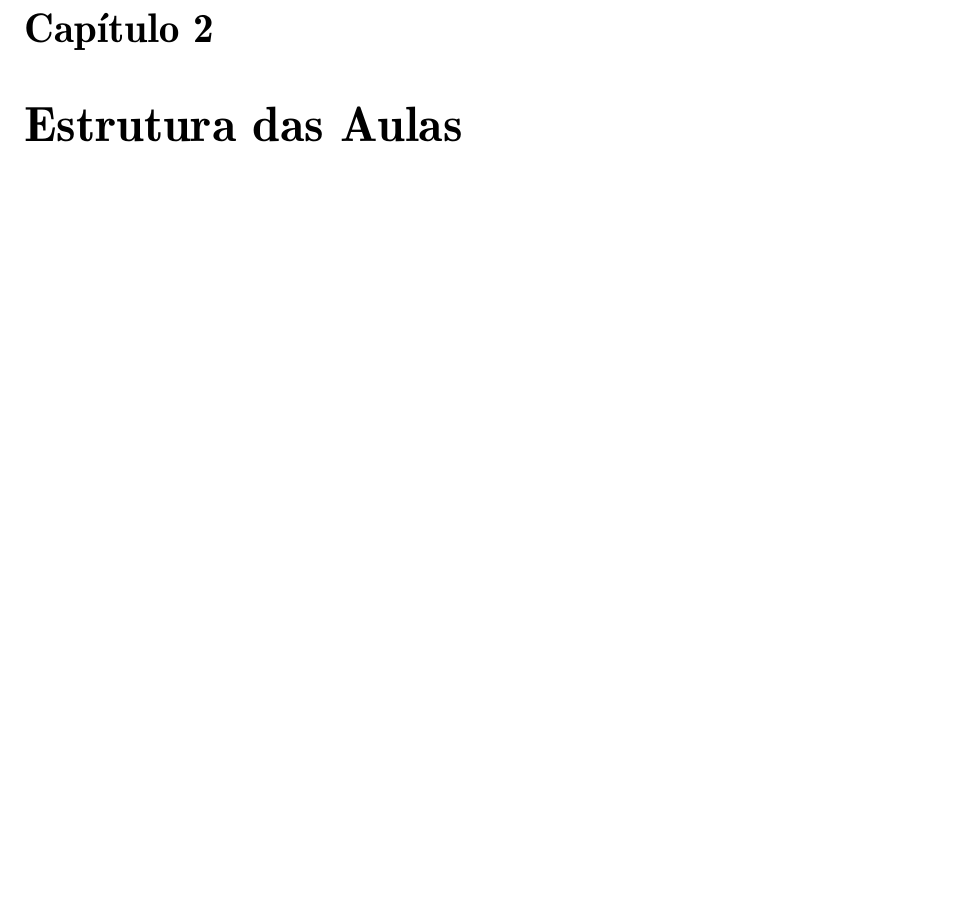
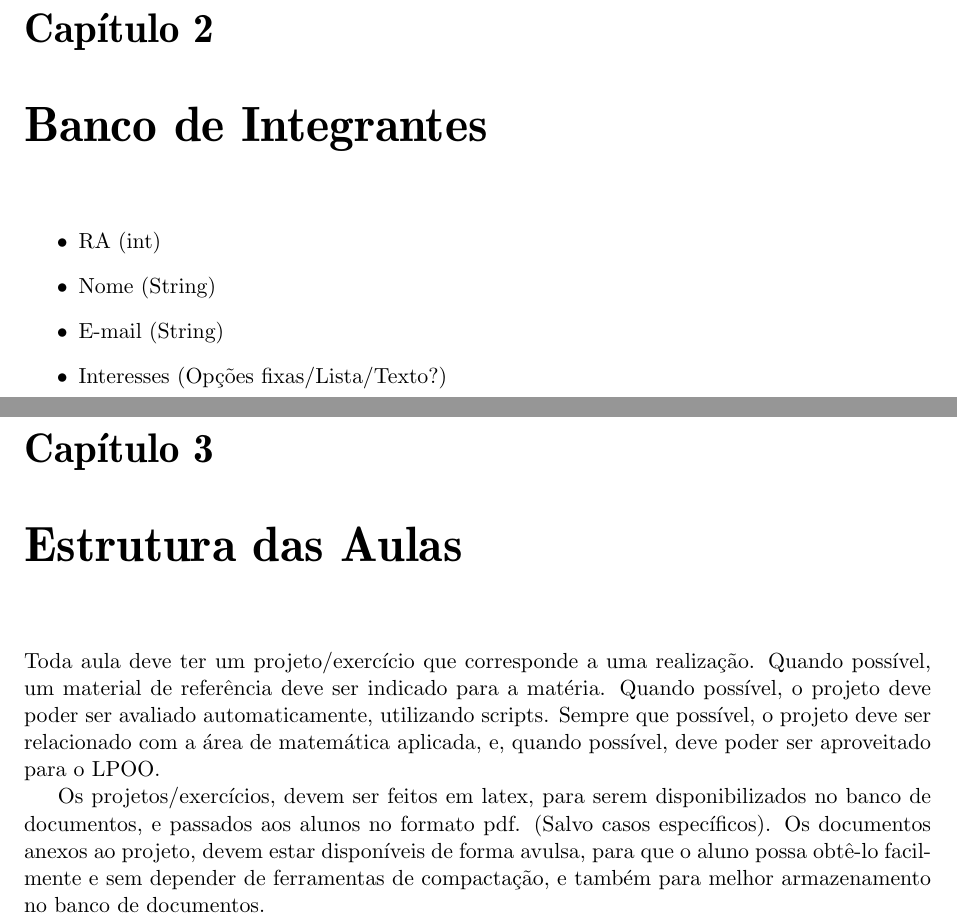
Before and after one commit to abelsiqueira/REDE, a LaTeX document (rede.tex): part of page 5 of 7 before the commit and two parts of pages 5 and 6 of 8 after it, the two joined at a grey line, cut so that both start at the same text, the shorter picture padded with empty space. Compiled offline with pdfLaTeX.

Commit message:
Update Banco de Integrantes

```diff
--- a/rede.tex
+++ b/rede.tex
@@ -126,7 +126,31 @@ Sexta-feira, sala 323, às 14h, logo após as reuniões do LPOO.
   \end{itemize}
 \end{itemize}
 
+\chapter{Banco de Integrantes}
+
+\begin{itemize}
+  \item RA (int)
+  \item Nome (String)
+  \item E-mail (String)
+  \item Interesses (Opções fixas/Lista/Texto?)
+\end{itemize}
+
 \chapter{Estrutura das Aulas}
+
+Toda aula deve ter um projeto/exercício que corresponde a uma realização.
+Quando possível, um material de referência deve ser indicado para a matéria.
+Quando possível, o projeto deve poder ser avaliado automaticamente, utilizando
+scripts.
+Sempre que possível, o projeto deve ser relacionado com a área de
+matemática aplicada, e, quando possível, deve poder ser aproveitado para o
+LPOO.
+
+Os projetos/exercícios, devem ser feitos em latex, para serem disponibilizados
+no banco de documentos, e passados aos alunos no formato pdf. (Salvo casos
+específicos).
+Os documentos anexos ao projeto, devem estar disponíveis de forma avulsa,
+para que o aluno possa obtê-lo facilmente e sem depender de ferramentas de
+compactação, e também para melhor armazenamento no banco de documentos.
 
 \chapter{Sistema de Realizações e Níveis}
 
```
Also changed, not shown: rede.pdf.
